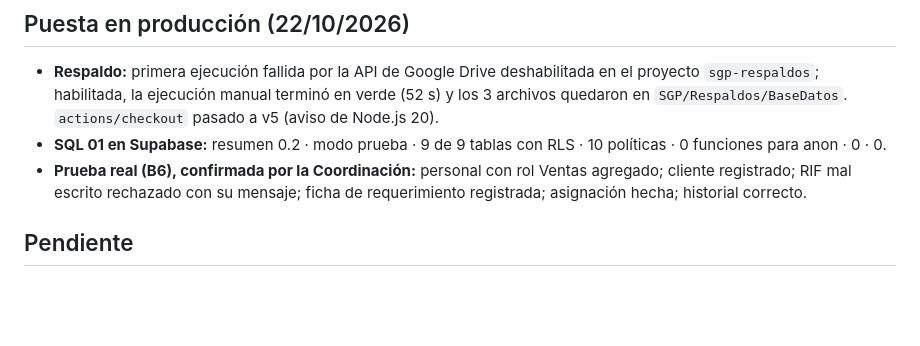
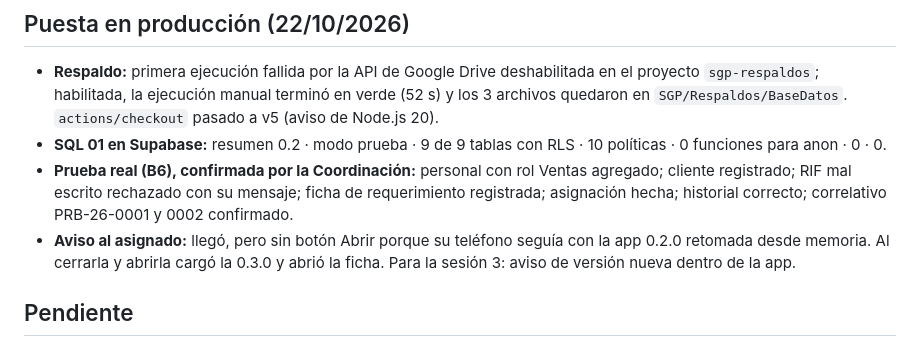
Before and after one commit to Refriproyectos/sgp-refriamerica, a Markdown page: bitacora/v0.3_requerimientos.md, the part around the change. GitHub-like rendering; blank space fills up the shorter version.

```diff
--- a/bitacora/v0.3_requerimientos.md
+++ b/bitacora/v0.3_requerimientos.md
@@ -51,7 +51,10 @@ más adelante registrará el vendedor directamente.
   0 funciones para anon · 0 · 0.
 - **Prueba real (B6), confirmada por la Coordinación:** personal con rol Ventas agregado; cliente
   registrado; RIF mal escrito rechazado con su mensaje; ficha de requerimiento registrada;
-  asignación hecha; historial correcto.
+  asignación hecha; historial correcto; correlativo PRB-26-0001 y 0002 confirmado.
+- **Aviso al asignado:** llegó, pero sin botón Abrir porque su teléfono seguía con la app 0.2.0
+  retomada desde memoria. Al cerrarla y abrirla cargó la 0.3.0 y abrió la ficha. Para la sesión 3:
+  aviso de versión nueva dentro de la app.
 
 ## Pendiente
 
```
